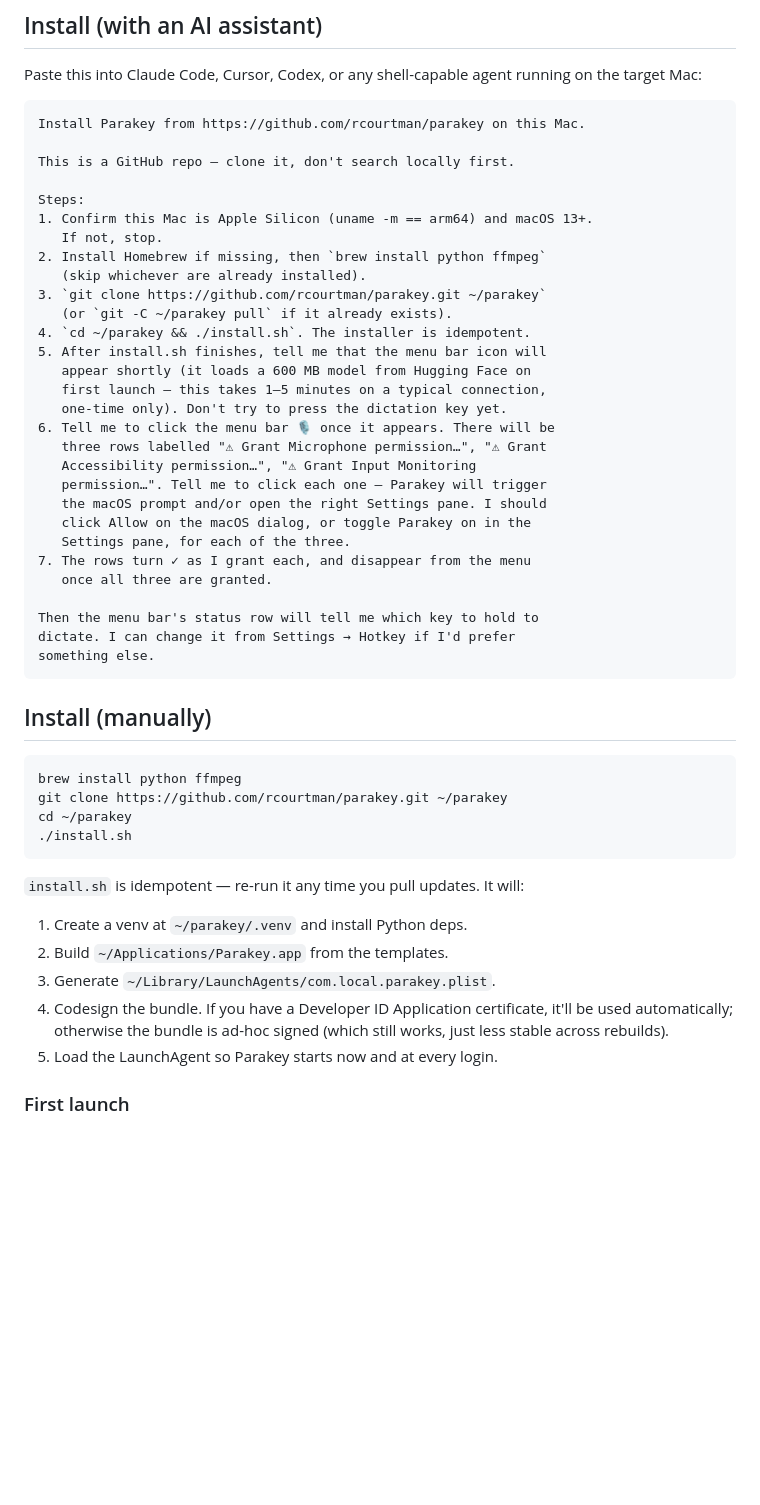
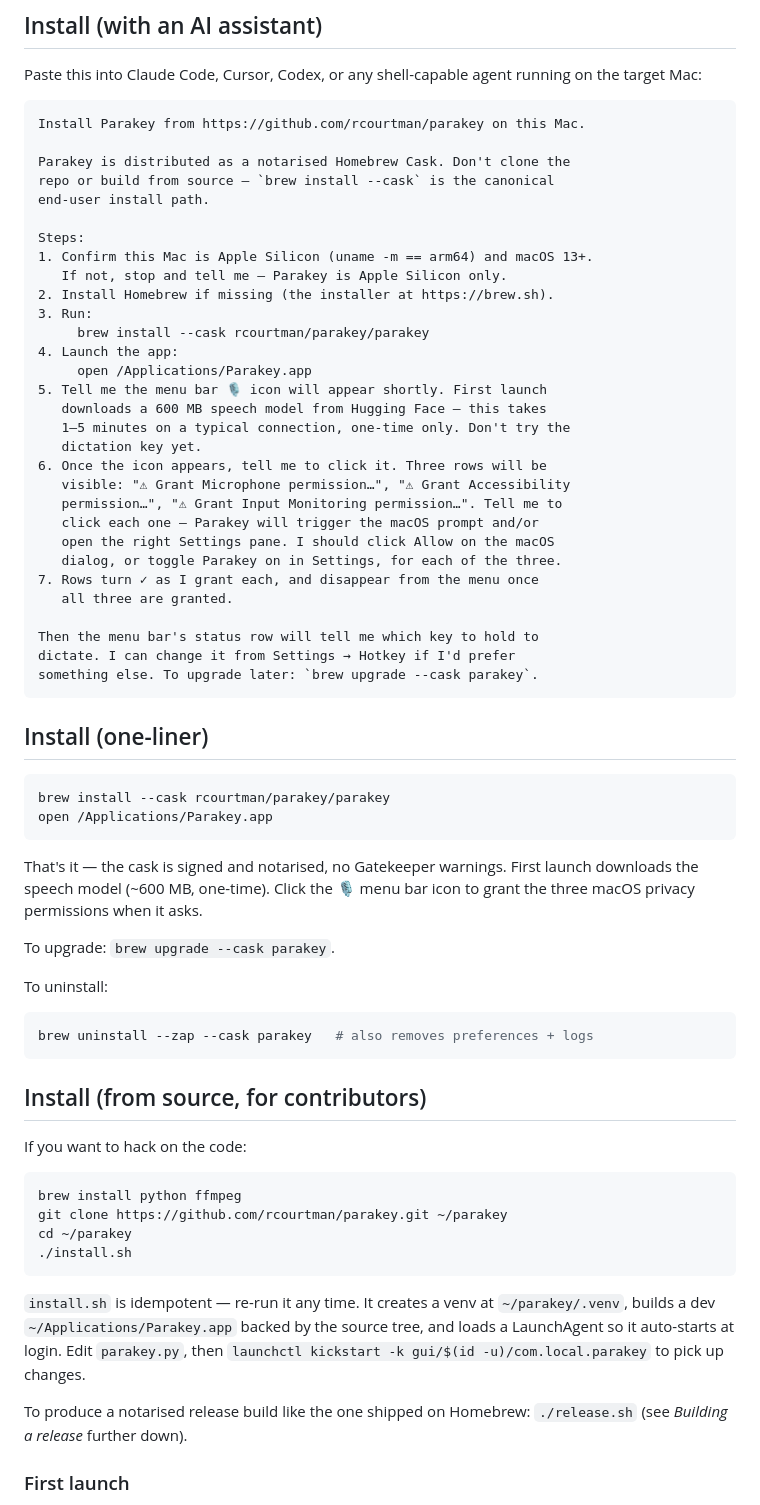
Before and after one commit to rcourtman/parakey, a Markdown page: README.md, the part around the change. GitHub-like rendering; blank space fills up the shorter version.

Commit message:
README: brew is the install path; install.sh is for contributors
The notarised Homebrew Cask is now live and is the right answer for
end users:

- 'Install (with an AI assistant)' prompt is now a brew install path:
  brew install --cask rcourtman/parakey/parakey + open. No git
  clone, no python+ffmpeg deps, no install.sh build step. The agent
  walks the user through the in-menu permission rows just as before.
- 'Install (one-liner)' replaces 'Install (manually)' — two commands
  for end users who prefer to do it themselves.
- New 'Install (from source, for contributors)' section preserves
  the install.sh path for people who want to hack on parakey.py.

This makes the README's primary install flow match what we actually
ship to end users.

`````diff
--- a/README.md
+++ b/README.md
@@ -42,36 +42,59 @@ running on the target Mac:
 ````text
 Install Parakey from https://github.com/rcourtman/parakey on this Mac.
 
-This is a GitHub repo — clone it, don't search locally first.
+Parakey is distributed as a notarised Homebrew Cask. Don't clone the
+repo or build from source — `brew install --cask` is the canonical
+end-user install path.
 
 Steps:
 1. Confirm this Mac is Apple Silicon (uname -m == arm64) and macOS 13+.
-   If not, stop.
-2. Install Homebrew if missing, then `brew install python ffmpeg`
-   (skip whichever are already installed).
-3. `git clone https://github.com/rcourtman/parakey.git ~/parakey`
-   (or `git -C ~/parakey pull` if it already exists).
-4. `cd ~/parakey && ./install.sh`. The installer is idempotent.
-5. After install.sh finishes, tell me that the menu bar icon will
-   appear shortly (it loads a 600 MB model from Hugging Face on
-   first launch — this takes 1–5 minutes on a typical connection,
-   one-time only). Don't try to press the dictation key yet.
-6. Tell me to click the menu bar 🎙 once it appears. There will be
-   three rows labelled "⚠ Grant Microphone permission…", "⚠ Grant
-   Accessibility permission…", "⚠ Grant Input Monitoring
-   permission…". Tell me to click each one — Parakey will trigger
-   the macOS prompt and/or open the right Settings pane. I should
-   click Allow on the macOS dialog, or toggle Parakey on in the
-   Settings pane, for each of the three.
-7. The rows turn ✓ as I grant each, and disappear from the menu
-   once all three are granted.
+   If not, stop and tell me — Parakey is Apple Silicon only.
+2. Install Homebrew if missing (the installer at https://brew.sh).
+3. Run:
+     brew install --cask rcourtman/parakey/parakey
+4. Launch the app:
+     open /Applications/Parakey.app
+5. Tell me the menu bar 🎙 icon will appear shortly. First launch
+   downloads a 600 MB speech model from Hugging Face — this takes
+   1–5 minutes on a typical connection, one-time only. Don't try the
+   dictation key yet.
+6. Once the icon appears, tell me to click it. Three rows will be
+   visible: "⚠ Grant Microphone permission…", "⚠ Grant Accessibility
+   permission…", "⚠ Grant Input Monitoring permission…". Tell me to
+   click each one — Parakey will trigger the macOS prompt and/or
+   open the right Settings pane. I should click Allow on the macOS
+   dialog, or toggle Parakey on in Settings, for each of the three.
+7. Rows turn ✓ as I grant each, and disappear from the menu once
+   all three are granted.
 
 Then the menu bar's status row will tell me which key to hold to
 dictate. I can change it from Settings → Hotkey if I'd prefer
-something else.
+something else. To upgrade later: `brew upgrade --cask parakey`.
 ````
 
-## Install (manually)
+## Install (one-liner)
+
+```sh
+brew install --cask rcourtman/parakey/parakey
+open /Applications/Parakey.app
+```
+
+That's it — the cask is signed and notarised, no Gatekeeper warnings.
+First launch downloads the speech model (~600 MB, one-time). Click
+the 🎙 menu bar icon to grant the three macOS privacy permissions
+when it asks.
+
+To upgrade: `brew upgrade --cask parakey`.
+
+To uninstall:
+
+```sh
+brew uninstall --zap --cask parakey   # also removes preferences + logs
+```
+
+## Install (from source, for contributors)
+
+If you want to hack on the code:
 
 ```sh
 brew install python ffmpeg
@@ -80,16 +103,15 @@ cd ~/parakey
 ./install.sh
 ```
 
-`install.sh` is idempotent — re-run it any time you pull updates. It
-will:
+`install.sh` is idempotent — re-run it any time. It creates a venv
+at `~/parakey/.venv`, builds a dev `~/Applications/Parakey.app`
+backed by the source tree, and loads a LaunchAgent so it auto-starts
+at login. Edit `parakey.py`, then
+`launchctl kickstart -k gui/$(id -u)/com.local.parakey` to pick up
+changes.
 
-1. Create a venv at `~/parakey/.venv` and install Python deps.
-2. Build `~/Applications/Parakey.app` from the templates.
-3. Generate `~/Library/LaunchAgents/com.local.parakey.plist`.
-4. Codesign the bundle. If you have a Developer ID Application
-   certificate, it'll be used automatically; otherwise the bundle is
-   ad-hoc signed (which still works, just less stable across rebuilds).
-5. Load the LaunchAgent so Parakey starts now and at every login.
+To produce a notarised release build like the one shipped on Homebrew:
+`./release.sh` (see *Building a release* further down).
 
 ### First launch
 
`````
